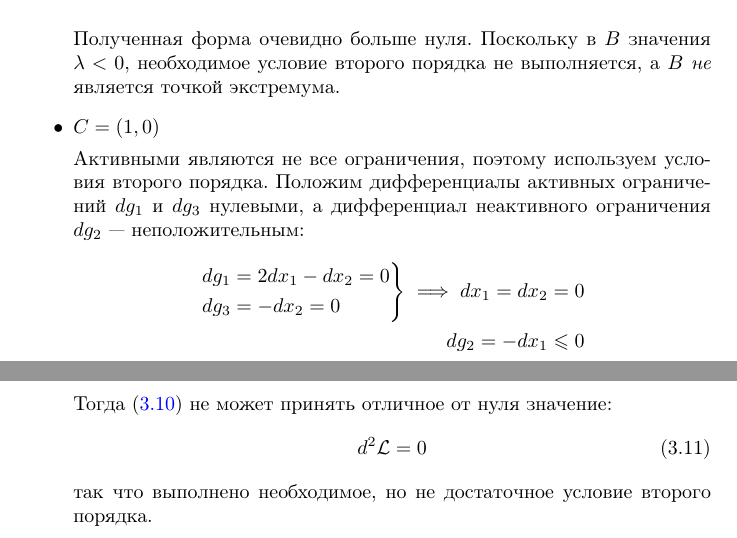
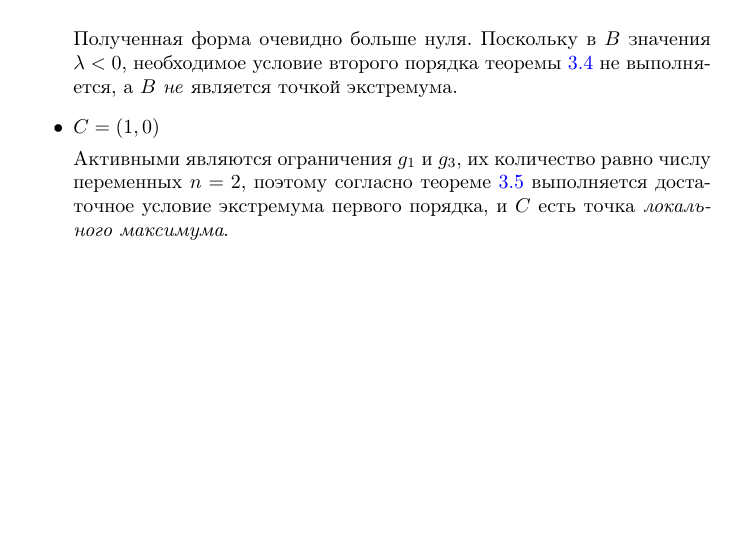
Before and after one commit to dzhus/term-paper-optim, a LaTeX document (paper.tex): two parts of pages 12 and 13 of 19 before the commit and part of page 12 of 18 after it, the two joined at a grey line, cut so that both start at the same text, the shorter picture padded with empty space. Compiled offline with pdfLaTeX; a missing bibliography style is replaced by a similar one.

Commit message:
More additions, mistake corrected

```diff
--- a/paper.tex
+++ b/paper.tex
@@ -612,31 +622,16 @@ $\left( \begin{smallmatrix}2 & 0 \\ 0 & 2\end{smallmatrix} \right)$
   \end{equation*}
 
   Полученная форма очевидно больше нуля. Поскольку в $B$ значения
-  $\lambda < 0$, необходимое условие второго порядка не выполняется, а
-  $B$ \emph{не} является точкой экстремума.
+  $\lambda < 0$, необходимое условие второго порядка теоремы
+  \ref{th:if-extr-2} не выполняется, а $B$ \emph{не} является точкой
+  экстремума.
 
 \item $C = (1, 0)$
 
-  Активными являются не все ограничения, поэтому используем условия
-  второго порядка. Положим дифференциалы активных ограничений $dg_1$ и
-  $dg_3$ нулевыми, а дифференциал неактивного ограничения $dg_2$ —
-  неположительным:
-  \begin{align*}
-    \left.
-      \begin{aligned}
-        dg_1 &= 2dx_1-dx_2 = 0 \\
-        dg_3 &= - dx_2 = 0 \\
-      \end{aligned}
-    \right \} \implies dx_1 = dx_2 &= 0 \\
-    dg_2 = - dx_1 &\leq 0
-  \end{align*}
-
-  Тогда \eqref{eq:la-diff} не может принять отличное от нуля значение:
-  \begin{equation}
-    d^2\La = 0
-  \end{equation}
-  так что выполнено необходимое, но не достаточное условие второго
-  порядка.
+  Активными являются ограничения $g_1$ и $g_3$, их количество равно
+  числу переменных $n=2$, поэтому согласно теореме
+  \ref{th:then-extr-1} выполняется достаточное условие экстремума
+  первого порядка, и $C$ есть точка \emph{локального максимума}.
 \end{itemize}
 
 \clearpage
```
Also changed, not shown: paper.tex (34 more changed lines).
